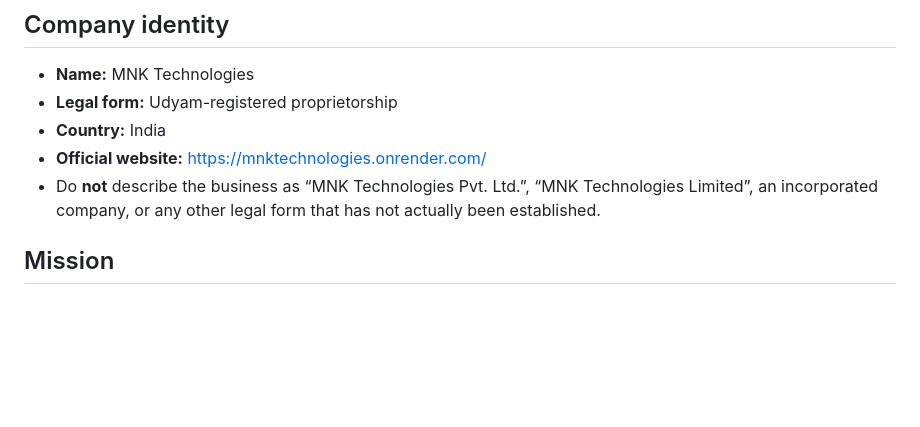
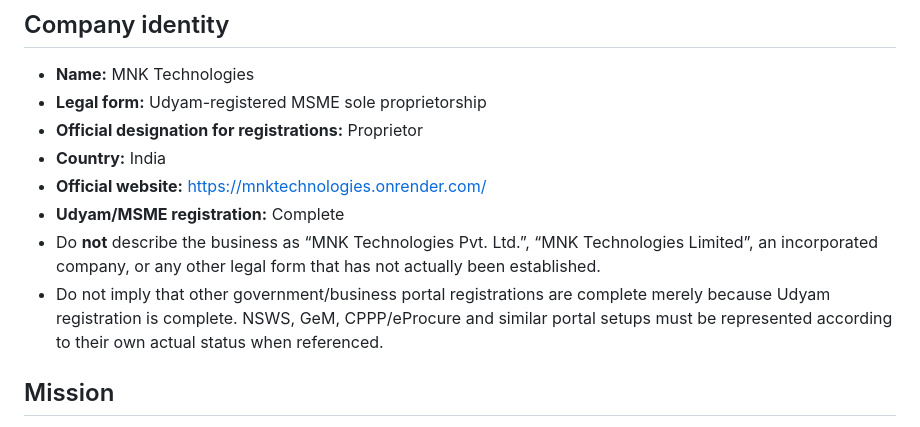
Before and after one commit to marthanithinkumar-web/MNK-Technologies, a Markdown page: COMPANY_FOUNDATION.md, the part around the change. GitHub-like rendering; blank space fills up the shorter version.

Commit message:
Align company foundation with Udyam MSME proprietorship status

```diff
--- a/COMPANY_FOUNDATION.md
+++ b/COMPANY_FOUNDATION.md
@@ -5,10 +5,13 @@ This document is the operating source of truth for the identity, portfolio and p
 ## Company identity
 
 - **Name:** MNK Technologies
-- **Legal form:** Udyam-registered proprietorship
+- **Legal form:** Udyam-registered MSME sole proprietorship
+- **Official designation for registrations:** Proprietor
 - **Country:** India
 - **Official website:** https://mnktechnologies.onrender.com/
+- **Udyam/MSME registration:** Complete
 - Do **not** describe the business as “MNK Technologies Pvt. Ltd.”, “MNK Technologies Limited”, an incorporated company, or any other legal form that has not actually been established.
+- Do not imply that other government/business portal registrations are complete merely because Udyam registration is complete. NSWS, GeM, CPPP/eProcure and similar portal setups must be represented according to their own actual status when referenced.
 
 ## Mission
 
```
